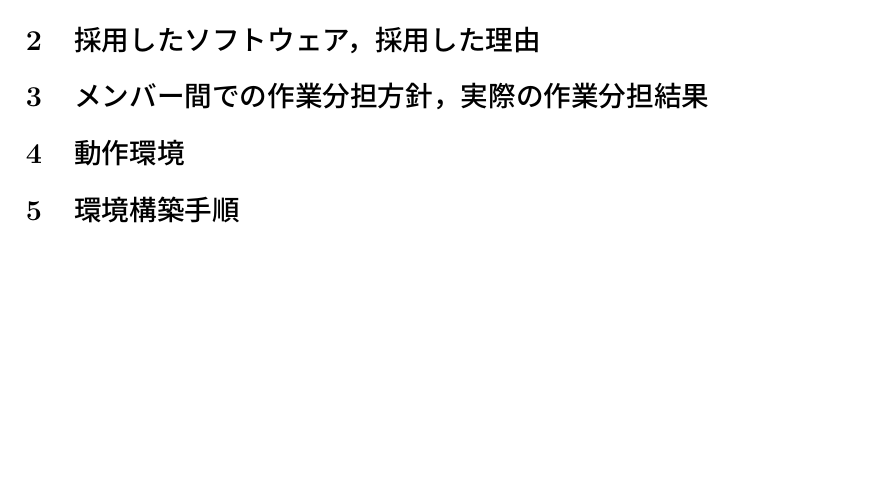
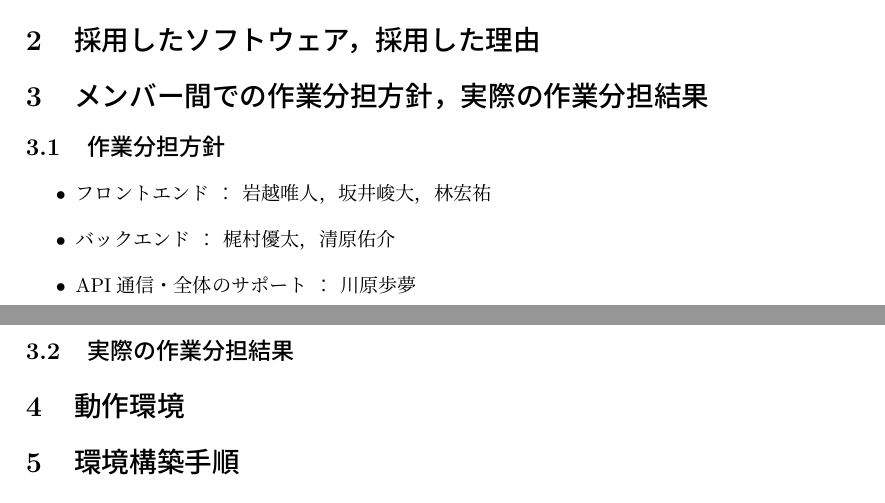
Before and after one commit to 2a1o2u1e1i/report, a LaTeX document (report_format.tex): part of page 2 of 3 before the commit and two parts of pages 2 and 3 of 3 after it, the two joined at a grey line, cut so that both start at the same text, the shorter picture padded with empty space. Compiled offline with pLaTeX and dvipdfmx.

Commit message:
3章の追加

```diff
--- a/report_format.tex
+++ b/report_format.tex
@@ -35,6 +35,16 @@
 
 \section{メンバー間での作業分担方針，実際の作業分担結果}
 
+\subsection{作業分担方針}
+\begin{itemize}
+\item フロントエンド ： 岩越唯人，坂井峻大，林宏祐
+\item バックエンド ： 梶村優太，清原佑介
+\item API通信・全体のサポート ： 川原歩夢
+\end{itemize}
+
+\subsection{実際の作業分担結果}
+
+
 \section{動作環境}
 
 \section{環境構築手順}
```
